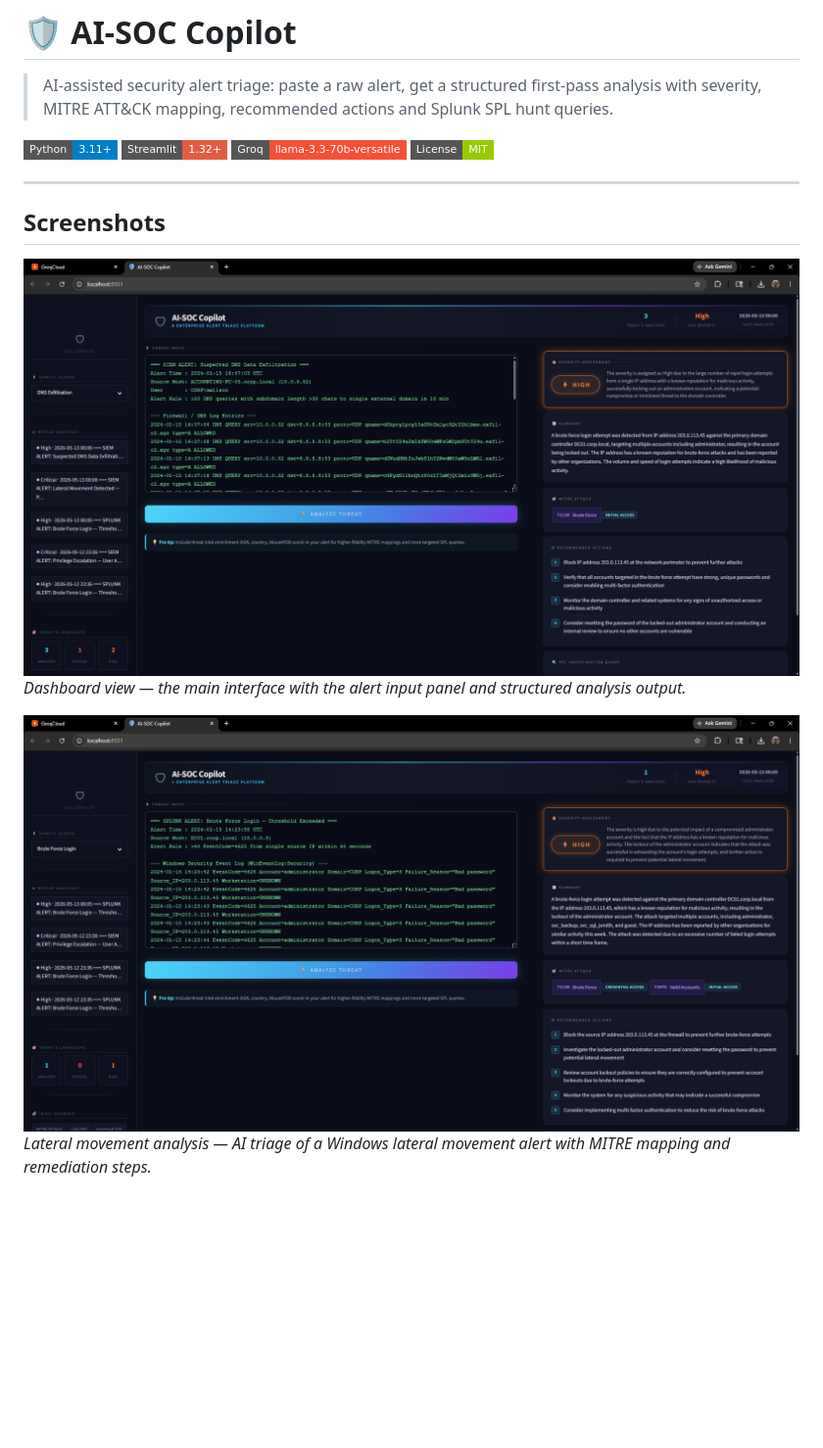
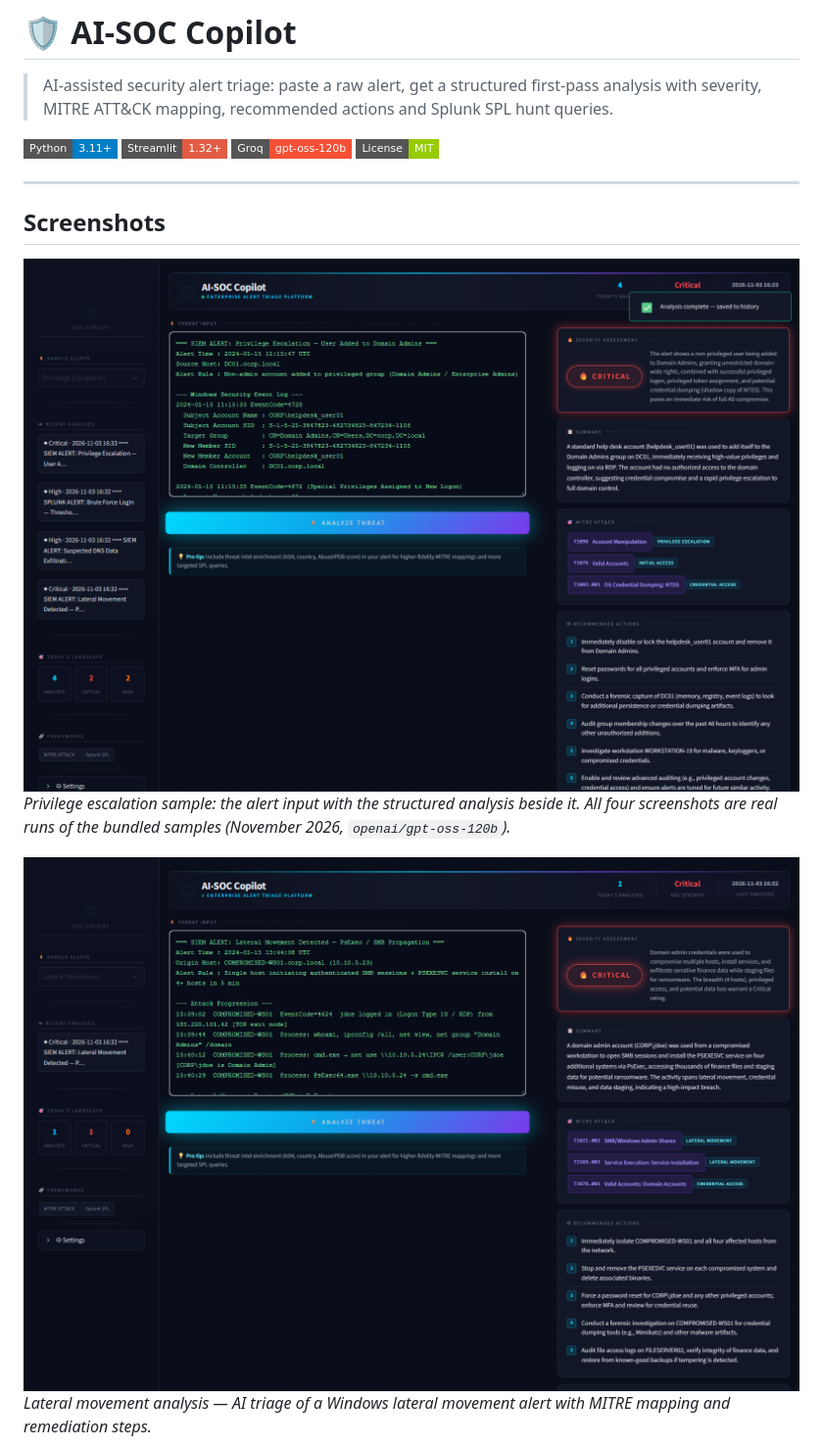
Before and after one commit to yug3009p/ai-soc-copilot, a Markdown page: README.md, the part around one of its changes. Shown at 98% size. Drawn GitHub-style; pictures changed too: screenshots/01-dashboard.png, screenshots/02-lateral-movement.png; badges without logos; blank space fills up the shorter version.

```diff
--- a/README.md
+++ b/README.md
@@ -4,7 +4,7 @@
 
 ![Python](https://img.shields.io/badge/Python-3.11+-blue?style=flat-square&logo=python&logoColor=white)
 ![Streamlit](https://img.shields.io/badge/Streamlit-1.32+-red?style=flat-square&logo=streamlit&logoColor=white)
-![Groq](https://img.shields.io/badge/Groq-llama--3.3--70b--versatile-F55036?style=flat-square)
+![Groq](https://img.shields.io/badge/Groq-gpt--oss--120b-F55036?style=flat-square)
 ![License](https://img.shields.io/badge/License-MIT-green?style=flat-square)
 
 ---
@@ -13,7 +13,7 @@
 
 <img src="screenshots/01-dashboard.png" alt="AI-SOC Copilot main dashboard" width="100%">
 
-*Dashboard view — the main interface with the alert input panel and structured analysis output.*
+*Privilege escalation sample: the alert input with the structured analysis beside it. All four screenshots are real runs of the bundled samples (November 2026, `openai/gpt-oss-120b`).*
 
 <img src="screenshots/02-lateral-movement.png" alt="Lateral movement alert analysis" width="100%">
 
```
Also changed, not shown: other parts of README.md (+2 -2 lines), CHANGELOG.md (+8 -1 lines), screenshots/03-dns-exfiltration.png, screenshots/04-brute-force.png, 3 other files.
